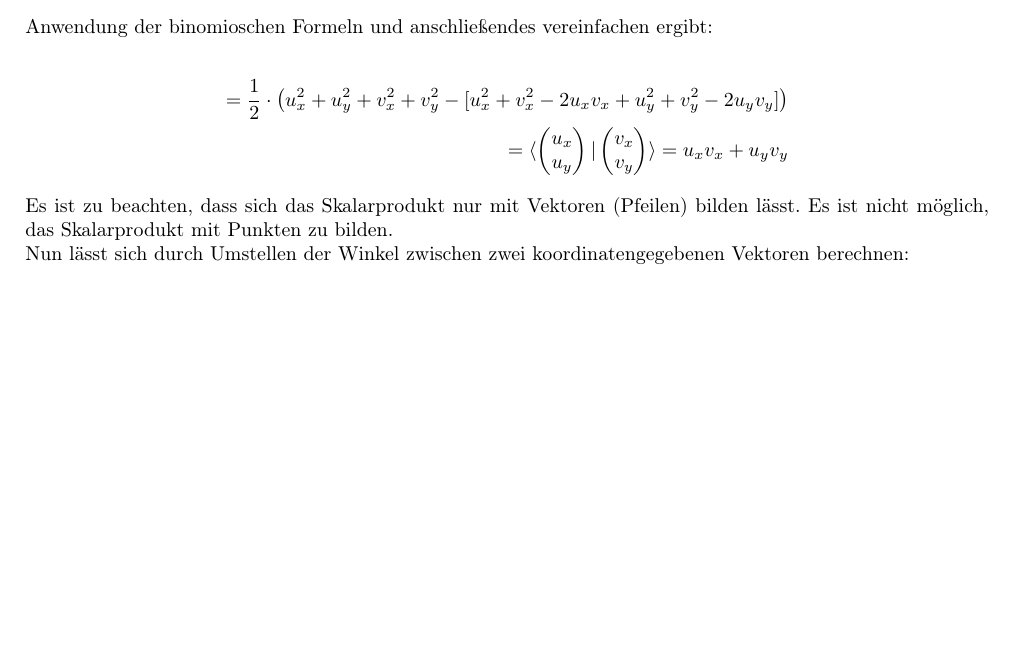
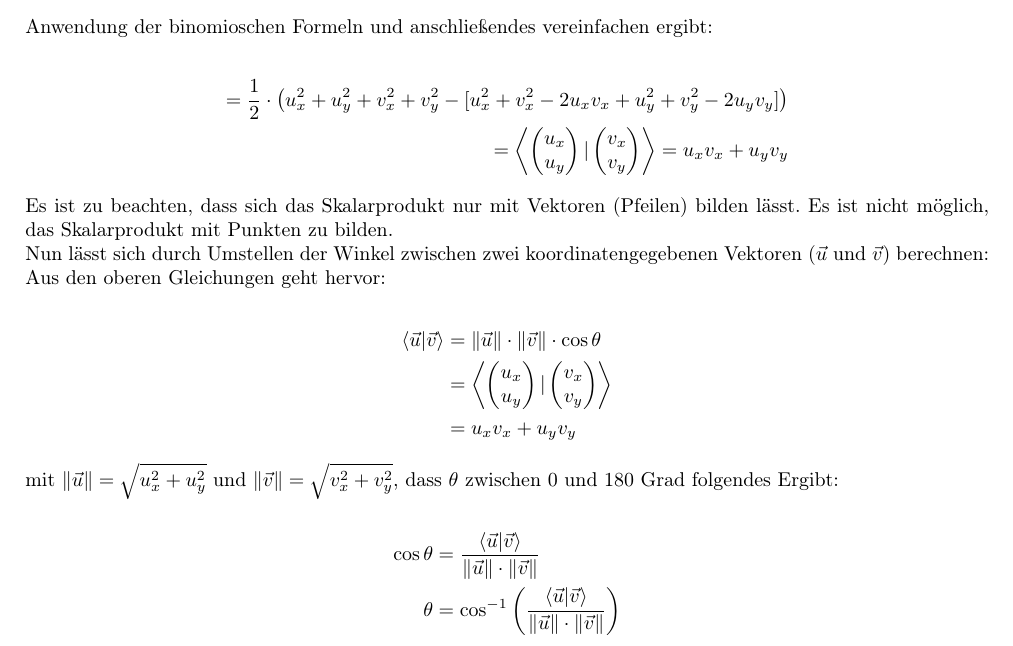
Before and after one commit to AstragoDEEdu/hausarbeit_robotik_12-2022, a LaTeX document (hausarbeit.tex): part of page 4 of 9, cut so that both start at the same text, the shorter picture padded with empty space. Compiled offline with pdfLaTeX.

Commit message:
Fertig mit Skalarprodukt

```diff
--- a/hausarbeit.tex
+++ b/hausarbeit.tex
@@ -287,7 +287,7 @@
     \[
       \begin{split}
         = \frac{1}{2} \cdot \left ( u_x^2 + u_y^2 + v_x^2 + v_y^2 - [u_x^2 + v_x^2 - 2u_x v_x + u_y^2 + v_y^2 - 2u_y v_y] \right ) \\
-        = \langle \m{u_x \\ u_y} \vert \m{v_x \\ v_y} \rangle = u_x v_x + u_y v_y
+        = \left \langle \m{u_x \\ u_y} \vert \m{v_x \\ v_y} \right \rangle = u_x v_x + u_y v_y
       \end{split}
     \]
 
@@ -295,8 +295,27 @@
     Es ist nicht möglich, das Skalarprodukt mit Punkten zu bilden.
 
 
-    Nun lässt sich durch Umstellen der Winkel zwischen zwei koordinatengegebenen Vektoren berechnen:
+    Nun lässt sich durch Umstellen der Winkel zwischen zwei koordinatengegebenen
+    Vektoren ($\vec{u}$ und $\vec{v}$) berechnen:
 
+    Aus den oberen Gleichungen geht hervor:
+
+    \[
+      \begin{split}
+        \langle \vec{u} \vert \vec{v} \rangle &= \lVert \vec{u} \rVert \cdot \lVert \vec{v} \rVert \cdot \cos \theta \\
+        &= \left \langle \m{u_x \\ u_y} \vert \m{v_x \\ v_y} \right \rangle \\
+        &= u_x v_x + u_y v_y \\
+      \end{split}
+    \]
+
+    mit $\lVert \vec{u} \rVert = \sqrt{u_x^2 + u_y^2}$ und $\lVert \vec{v} \rVert = \sqrt{v_x^2 + v_y^2}$, dass $\theta$ zwischen 0 und 180 Grad folgendes Ergibt:
+
+    \[
+      \begin{split}
+        \cos \theta &= \frac{\langle \vec{u} \vert \vec{v} \rangle}{\lVert \vec{u} \rVert \cdot \lVert \vec{v} \rVert} \\
+        \theta &= \cos^{-1} \left ( \frac{\langle \vec{u} \vert \vec{v} \rangle}{\lVert \vec{u} \rVert \cdot \lVert \vec{v} \rVert} \right ) \\
+      \end{split}
+    \]
 
 
     % \subsection{Verschiebung von Punkten mittels Vektoren}
```
Also changed, not shown: hausarbeit.pdf.
